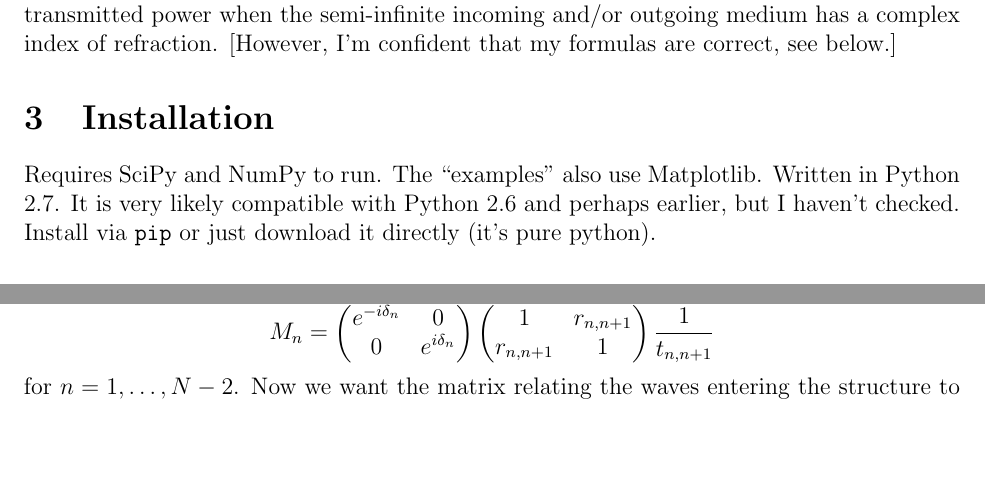
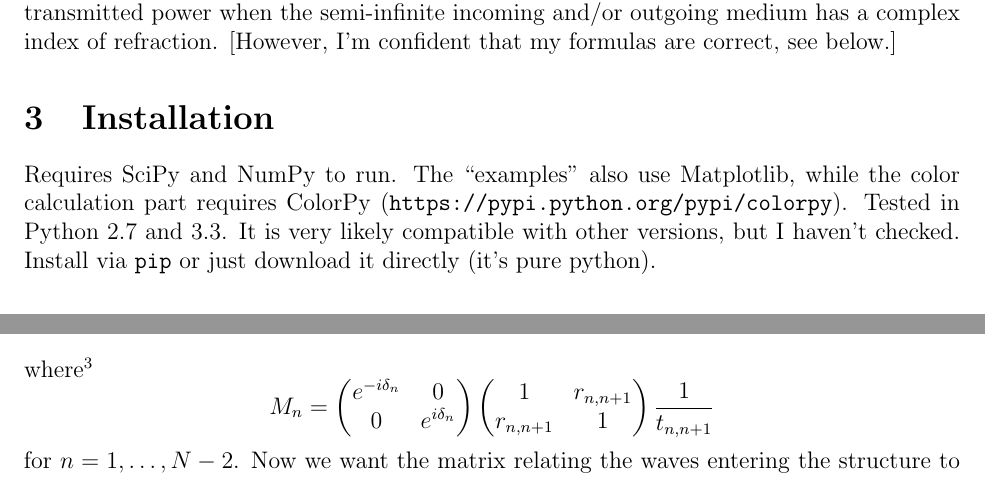
Before and after one commit to sbyrnes321/tmm, a LaTeX document (manual_source/manual.tex): two parts of pages 2 and 6 of 19, joined at a grey line, cut so that both start at the same text, the shorter picture padded with empty space. Compiled offline with pdfLaTeX.

Commit message:
edit manual to note python 3 compatibility

```diff
--- a/manual_source/manual.tex
+++ b/manual_source/manual.tex
@@ -70,7 +70,7 @@ I have done a few consistency checks between my program and others. They tend to
 
 \section{Installation}
 
-Requires SciPy and NumPy to run. The ``examples'' also use Matplotlib. Written in Python 2.7. It is very likely compatible with Python 2.6 and perhaps earlier, but I haven't checked. Install via \verb=pip= or just download it directly (it's pure python).
+Requires SciPy and NumPy to run. The ``examples'' also use Matplotlib, while the color calculation part requires ColorPy (\url{https://pypi.python.org/pypi/colorpy}). Tested in Python 2.7 and 3.3. It is very likely compatible with other versions, but I haven't checked. Install via \verb=pip= or just download it directly (it's pure python).
 
 \subsection{Installation for dummies}
 
```
Also changed, not shown: manual.pdf.
